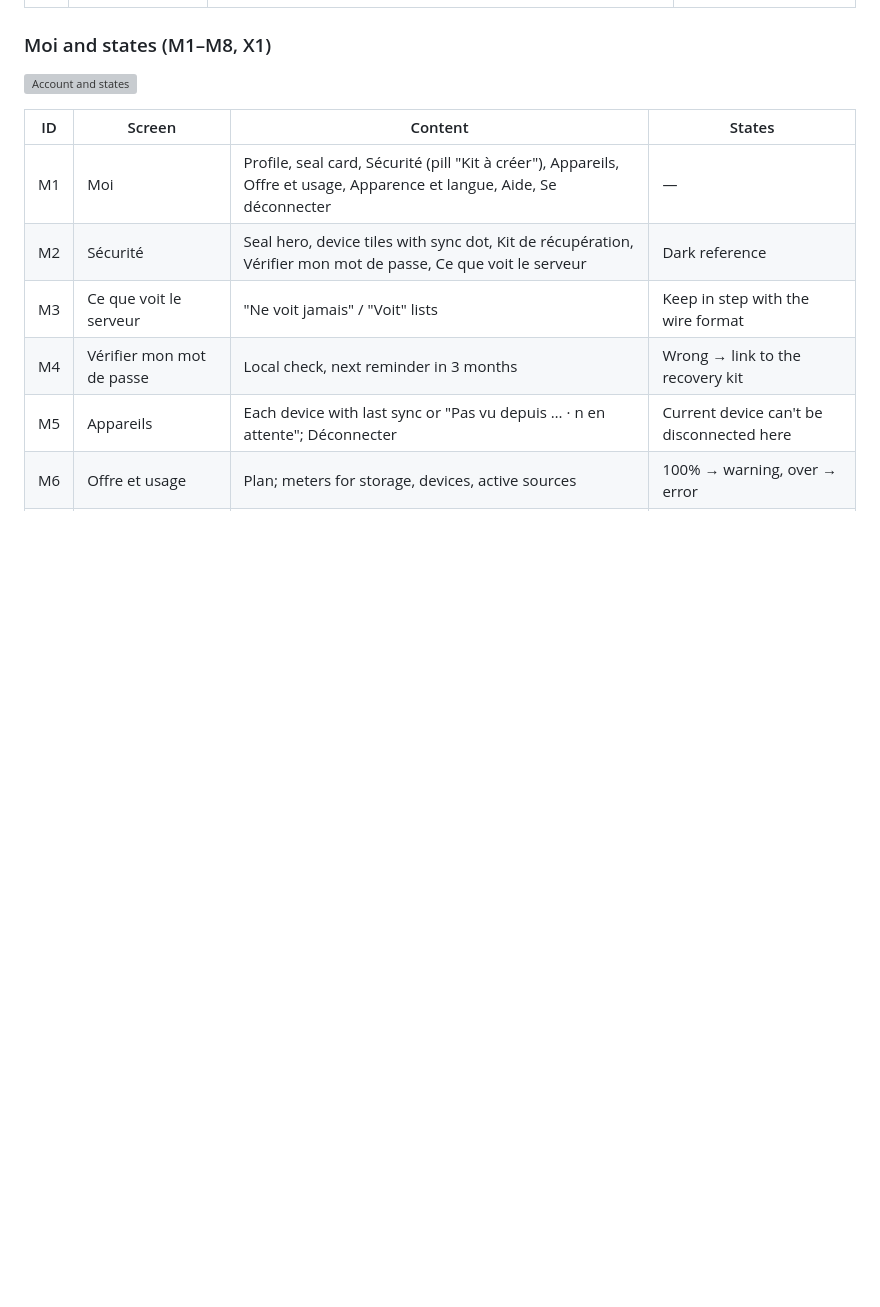
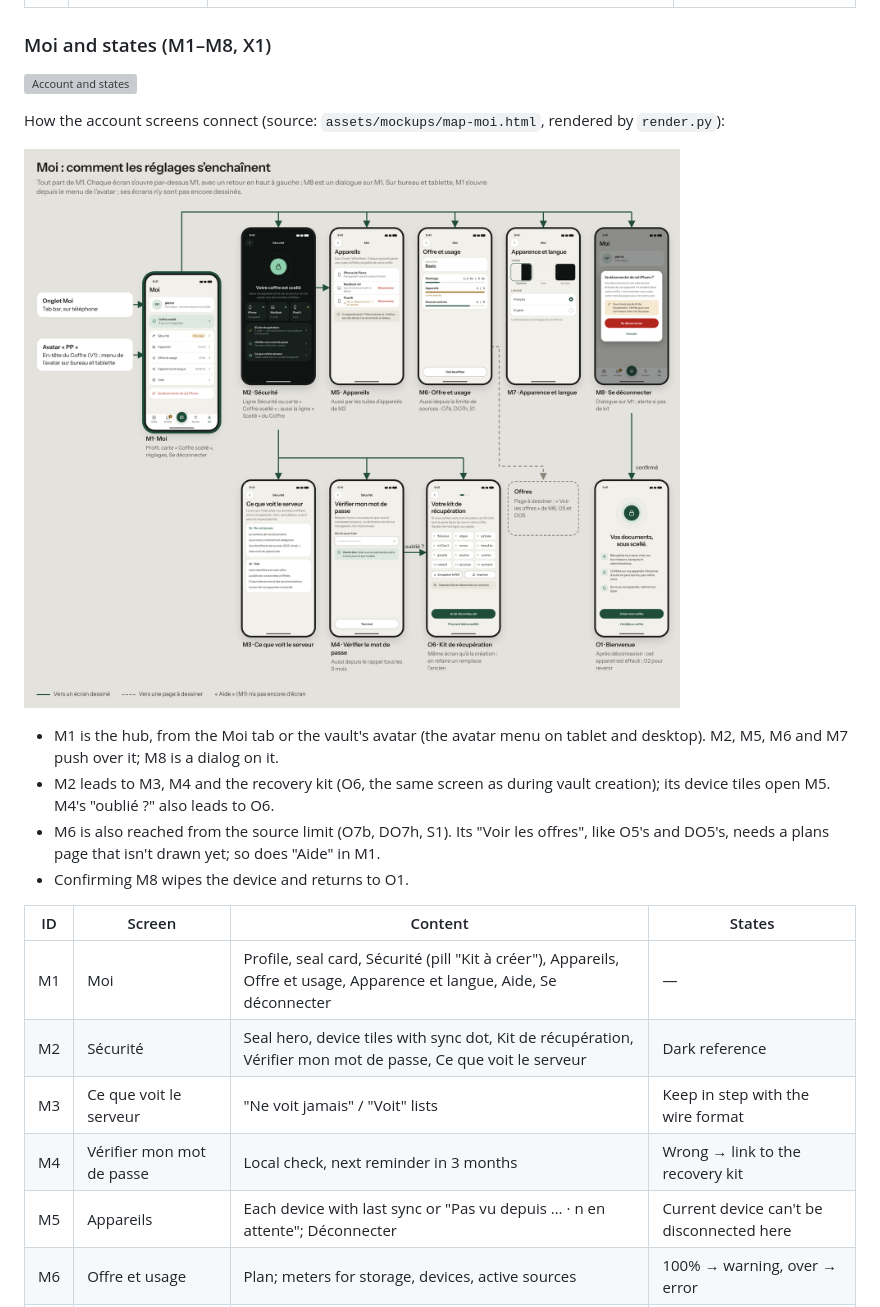
Before and after one commit to fyde-lab/application, a Markdown page: design/design-system.md, the part around the change. Rendered like a GitHub page; pictures changed too: design/assets/sheets/moi-parcours.png (added); blank space fills up the shorter version; grey boxes are pictures that could not be loaded.

```diff
--- a/design/design-system.md
+++ b/design/design-system.md
@@ -419,6 +419,18 @@ subcategories of the chosen category only, type chips.
 
 ![Account and states](assets/sheets/moi.png)
 
+How the account screens connect (source: `assets/mockups/map-moi.html`, rendered by `render.py`):
+
+![Navigation between the account screens](assets/sheets/moi-parcours.png)
+
+- M1 is the hub, from the Moi tab or the vault's avatar (the avatar menu on tablet and desktop).
+  M2, M5, M6 and M7 push over it; M8 is a dialog on it.
+- M2 leads to M3, M4 and the recovery kit (O6, the same screen as during vault creation); its
+  device tiles open M5. M4's "oublié ?" also leads to O6.
+- M6 is also reached from the source limit (O7b, DO7h, S1). Its "Voir les offres", like O5's and
+  DO5's, needs a plans page that isn't drawn yet; so does "Aide" in M1.
+- Confirming M8 wipes the device and returns to O1.
+
 | ID | Screen | Content | States |
 |---|---|---|---|
 | M1 | Moi | Profile, seal card, Sécurité (pill "Kit à créer"), Appareils, Offre et usage, Apparence et langue, Aide, Se déconnecter | — |
```
Also changed, not shown: 1 other file.
